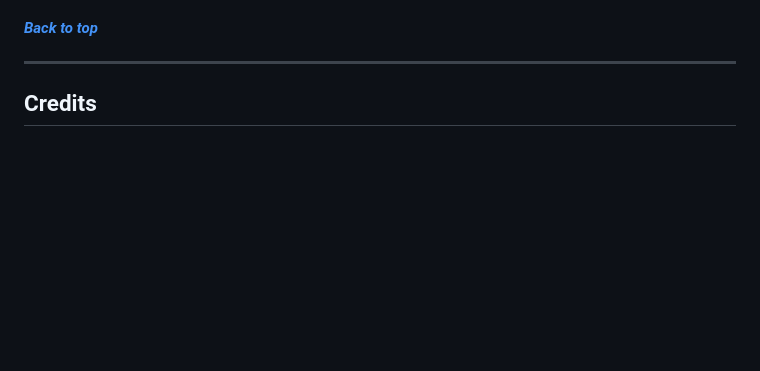
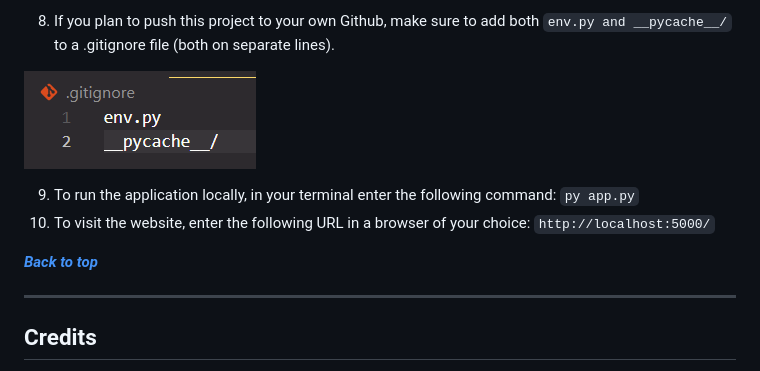
Before and after one commit to Larkinz/dba-critics, a Markdown page: README.md, the part around the change printed below. Drawn GitHub-style; pictures changed too: docs/git-ignore.png (added); blank space fills up the shorter version.

```diff
--- a/README.md
+++ b/README.md
@@ -296,3 +386,9 @@ placeholder text
+8. If you plan to push this project to your own Github, make sure to add both `env.py and __pycache__/` to a .gitignore file (both on separate lines).
+
+![git ignore](docs/git-ignore.png)
+
+9. To run the application locally, in your terminal enter the following command: `py app.py`
+10. To visit the website, enter the following URL in a browser of your choice: `http://localhost:5000/`
 
 **_[Back to top](#contents)_**
 
```
Also changed, not shown: other parts of README.md (+92 -2 lines), docs/environment-variables.png (added), docs/heroku-deploy.png (added), docs/heroku-new.png (added), docs/heroku-settings.png (added), docs/mongodb-cluster.png (added).
